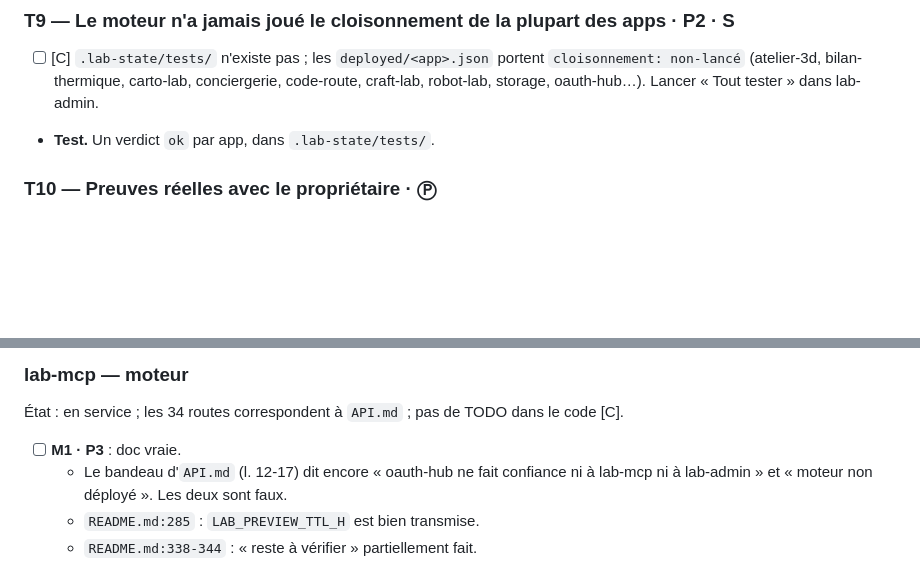
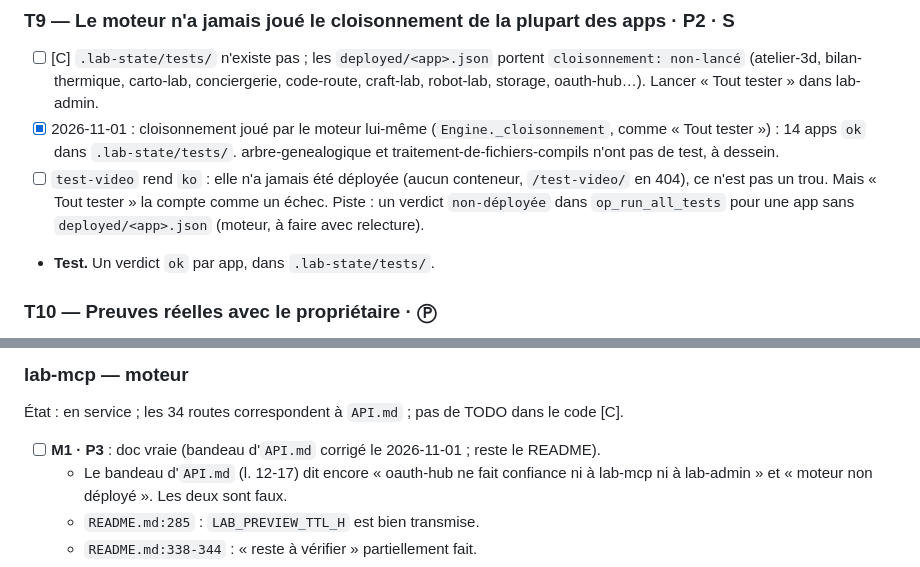
Before and after one commit to Sacha37420/sso-lab, a Markdown page: to_do_global.md, 2 parts joined by grey strips. Rendered like a GitHub page; blank space fills up the shorter version.

Commit message:
docs: phrases périmées de CLAUDE.md, bandeau d'API.md du moteur, cloisonnement joué par le moteur (T9)
Co-Authored-By: Claude Opus 5.5 <noreply@anthropic.com>

```diff
--- a/to_do_global.md
+++ b/to_do_global.md
@@ -363,6 +363,12 @@ guides par public.
 ### T9 — Le moteur n'a jamais joué le cloisonnement de la plupart des apps · P2 · S
 
 - [ ] [C] `.lab-state/tests/` n'existe pas ; les `deployed/<app>.json` portent `cloisonnement: non-lancé` (atelier-3d, bilan-thermique, carto-lab, conciergerie, code-route, craft-lab, robot-lab, storage, oauth-hub…). Lancer « Tout tester » dans lab-admin.
+- [x] 2026-11-01 : cloisonnement joué par le moteur lui-même (`Engine._cloisonnement`, comme « Tout tester ») :
+      14 apps `ok` dans `.lab-state/tests/`. arbre-genealogique et traitement-de-fichiers-compils n'ont pas de
+      test, à dessein.
+- [ ] `test-video` rend `ko` : elle n'a jamais été déployée (aucun conteneur, `/test-video/` en 404), ce n'est pas
+      un trou. Mais « Tout tester » la compte comme un échec. Piste : un verdict `non-déployée` dans
+      `op_run_all_tests` pour une app sans `deployed/<app>.json` (moteur, à faire avec relecture).
 - **Test.** Un verdict `ok` par app, dans `.lab-state/tests/`.
 
 ### T10 — Preuves réelles avec le propriétaire · Ⓟ
@@ -398,7 +404,7 @@ sont ici.
 
 État : en service ; les 34 routes correspondent à `API.md` ; pas de TODO dans le code [C].
 
-- [ ] **M1 · P3** : doc vraie.
+- [ ] **M1 · P3** : doc vraie (bandeau d'`API.md` corrigé le 2026-11-01 ; reste le README).
   - Le bandeau d'`API.md` (l. 12-17) dit encore « oauth-hub ne fait confiance ni à lab-mcp ni à lab-admin » et « moteur non déployé ». Les deux sont faux.
   - `README.md:285` : `LAB_PREVIEW_TTL_H` est bien transmise.
   - `README.md:338-344` : « reste à vérifier » partiellement fait.
```
Also changed, not shown: other parts of to_do_global.md (+5 -5 lines), CLAUDE.md (+11 -10 lines), lab-mcp/API.md (+6 -4 lines).
